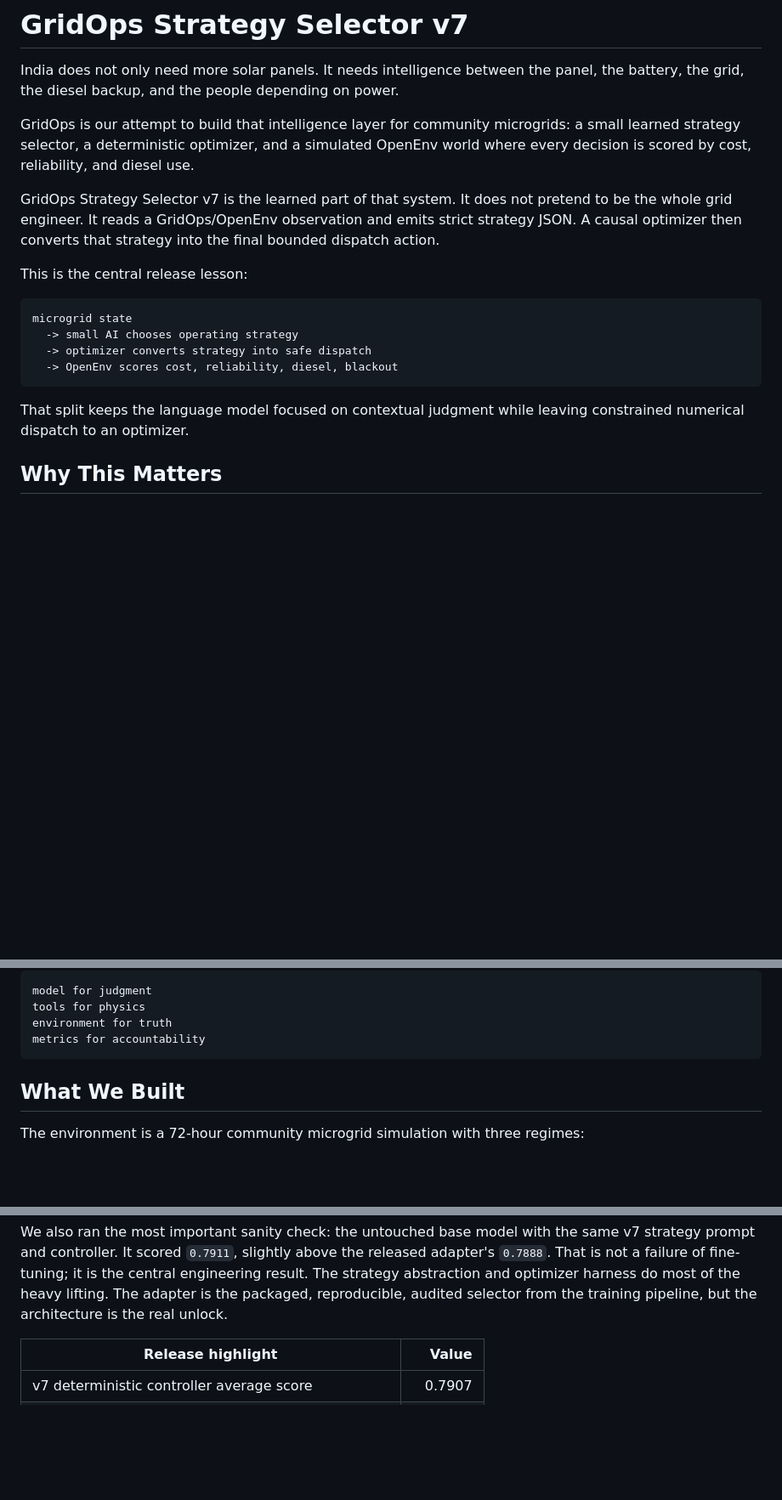
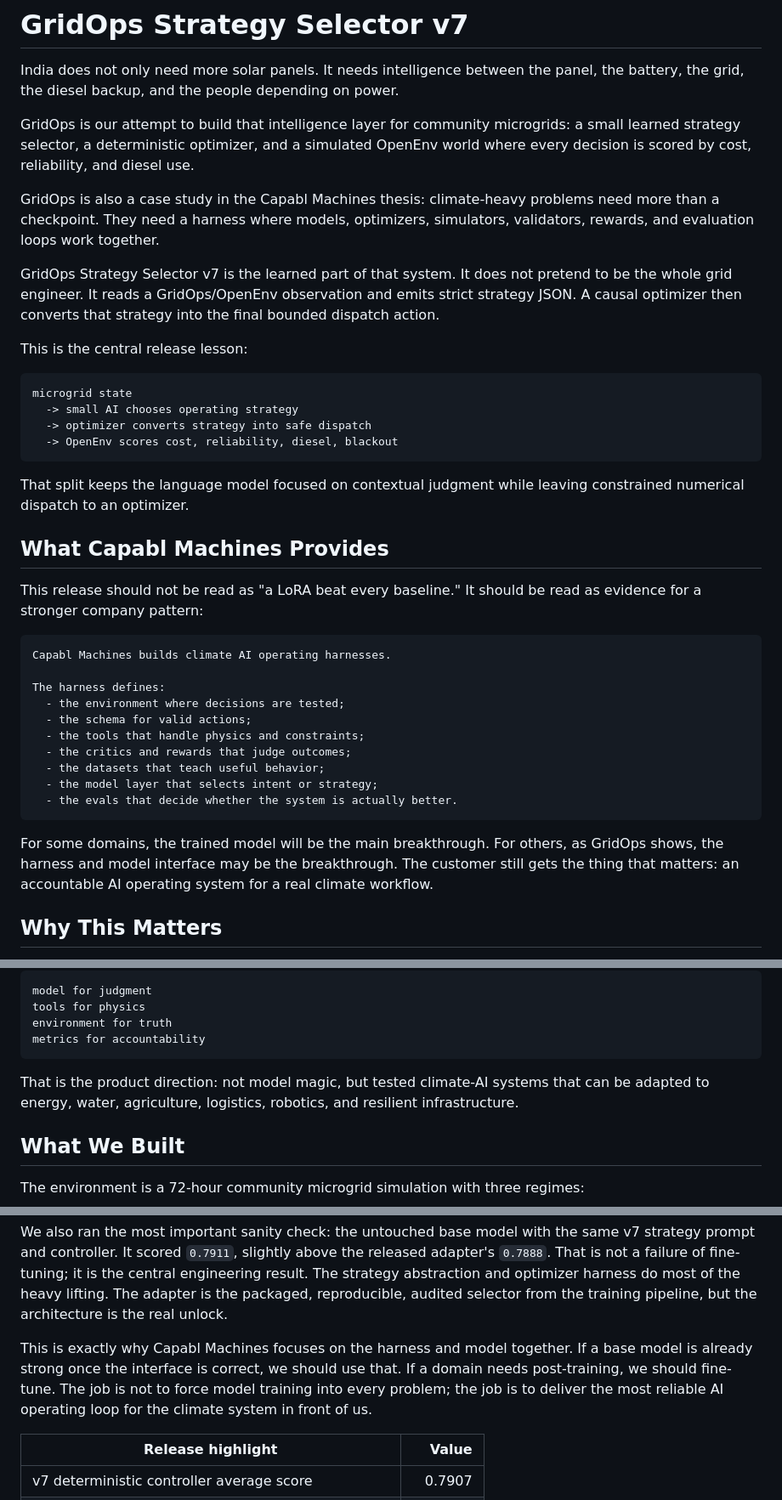
Before and after one commit to capabl-machines/gridops, a Markdown page: hf_release/capabl_machines/model_README.md, 3 parts joined by grey strips. Shown at 85% size. GitHub-like rendering; blank space fills up the shorter version.

Commit message:
Clarify Capabl Machines AI harness positioning

````diff
--- a/hf_release/capabl_machines/model_README.md
+++ b/hf_release/capabl_machines/model_README.md
@@ -31,6 +31,10 @@ microgrids: a small learned strategy selector, a deterministic optimizer, and a
 simulated OpenEnv world where every decision is scored by cost, reliability,
 and diesel use.
 
+GridOps is also a case study in the Capabl Machines thesis: climate-heavy
+problems need more than a checkpoint. They need a harness where models,
+optimizers, simulators, validators, rewards, and evaluation loops work together.
+
 GridOps Strategy Selector v7 is the learned part of that system. It does not
 pretend to be the whole grid engineer. It reads a GridOps/OpenEnv observation
 and emits strict strategy JSON. A causal optimizer then converts that strategy
@@ -47,6 +51,29 @@ microgrid state
 
 That split keeps the language model focused on contextual judgment while
 leaving constrained numerical dispatch to an optimizer.
+
+## What Capabl Machines Provides
+
+This release should not be read as "a LoRA beat every baseline." It should be
+read as evidence for a stronger company pattern:
+
+```text
+Capabl Machines builds climate AI operating harnesses.
+
+The harness defines:
+  - the environment where decisions are tested;
+  - the schema for valid actions;
+  - the tools that handle physics and constraints;
+  - the critics and rewards that judge outcomes;
+  - the datasets that teach useful behavior;
+  - the model layer that selects intent or strategy;
+  - the evals that decide whether the system is actually better.
+```
+
+For some domains, the trained model will be the main breakthrough. For others,
+as GridOps shows, the harness and model interface may be the breakthrough. The
+customer still gets the thing that matters: an accountable AI operating system
+for a real climate workflow.
 
 ## Why This Matters
 
@@ -74,6 +101,10 @@ tools for physics
 environment for truth
 metrics for accountability
 ```
+
+That is the product direction: not model magic, but tested climate-AI systems
+that can be adapted to energy, water, agriculture, logistics, robotics, and
+resilient infrastructure.
 
 ## What We Built
 
@@ -126,6 +157,12 @@ released adapter's `0.7888`. That is not a failure of fine-tuning; it is the
 central engineering result. The strategy abstraction and optimizer harness do
 most of the heavy lifting. The adapter is the packaged, reproducible, audited
 selector from the training pipeline, but the architecture is the real unlock.
+
+This is exactly why Capabl Machines focuses on the harness and model together.
+If a base model is already strong once the interface is correct, we should use
+that. If a domain needs post-training, we should fine-tune. The job is not to
+force model training into every problem; the job is to deliver the most reliable
+AI operating loop for the climate system in front of us.
 
 | Release highlight | Value |
 |---|---:|
````
Also changed, not shown: docs/BECAPABLE_AI_AND_ENERGY_PAGES_UPDATE.md (added, +478 -0 lines).
